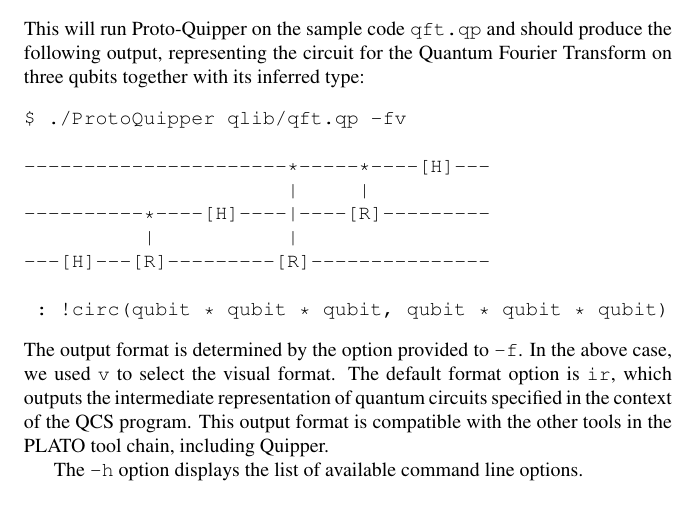
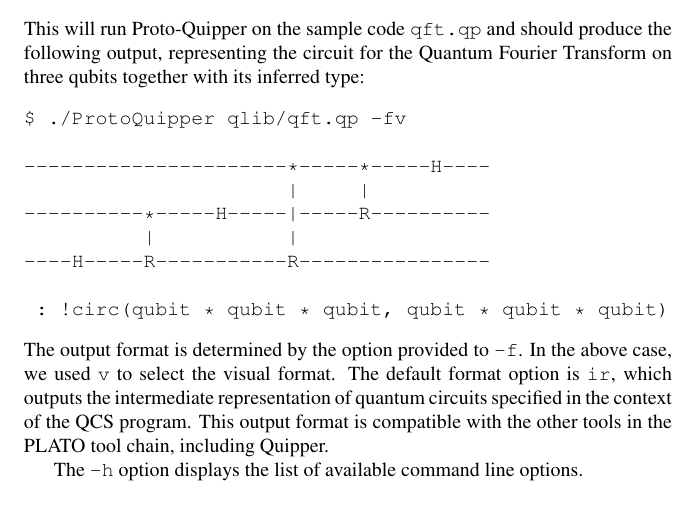
Before and after one commit to HenriChataing/ProtoQuipper, a LaTeX document (report/Proto_Quipper.tex, which reads report/tutorial.tex): part of page 62 of 72, cut so that both start at the same text. Compiled offline with pdfLaTeX.

Commit message:
Changed "visual" gate display to use no Unicode characters

```diff
--- a/report/tutorial.tex
+++ b/report/tutorial.tex
@@ -14,11 +14,11 @@
 \begin{verbatim}
 $ ./ProtoQuipper qlib/qft.qp -fv
 
-----------------------*-----*----[H]---
+----------------------*-----*-----H----
                       |     |
-----------*----[H]----|----[R]---------
+----------*-----H-----|-----R----------
           |           |
----[H]---[R]---------[R]---------------
+----H-----R-----------R----------------
 
  : !circ(qubit * qubit * qubit, qubit * qubit * qubit)
 \end{verbatim}
```
Also changed, not shown: 1 other file.
